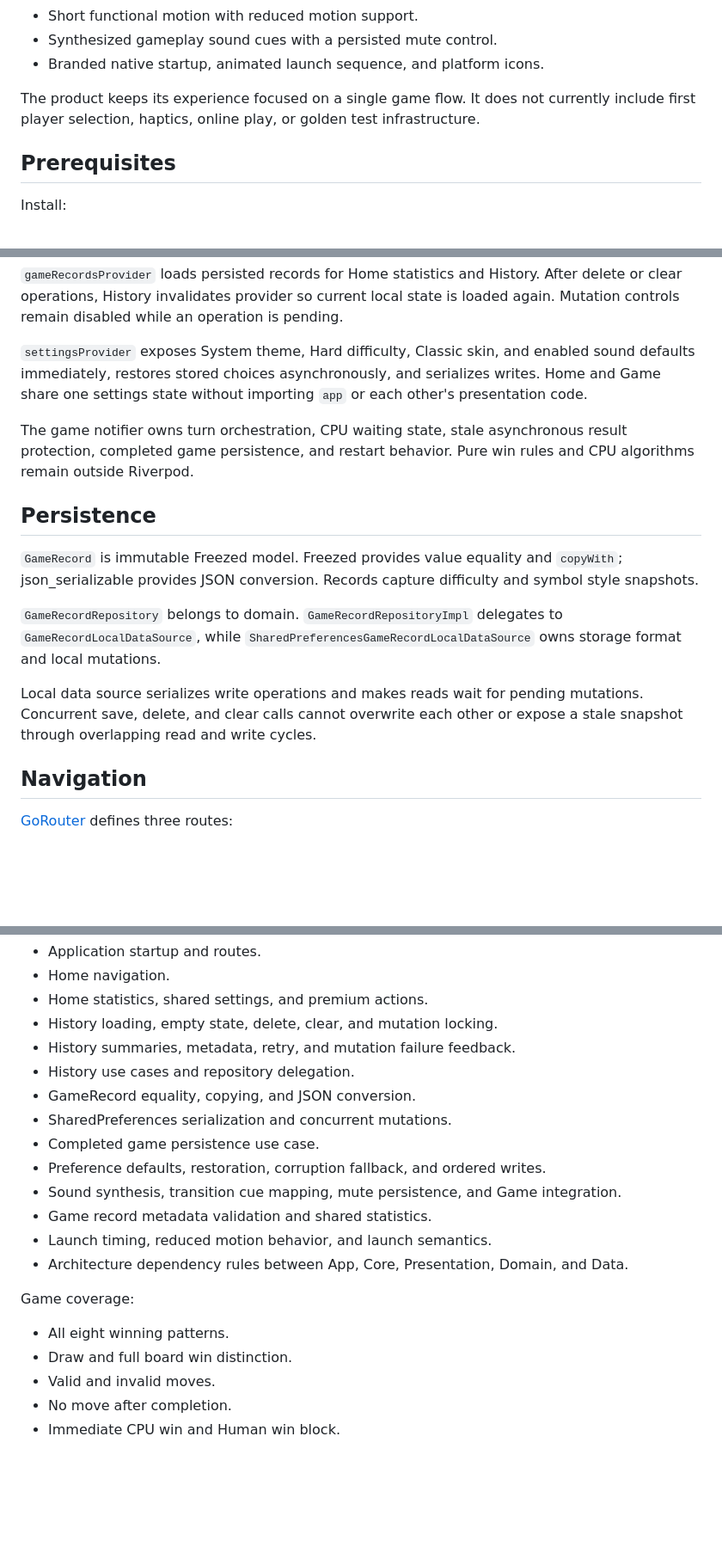
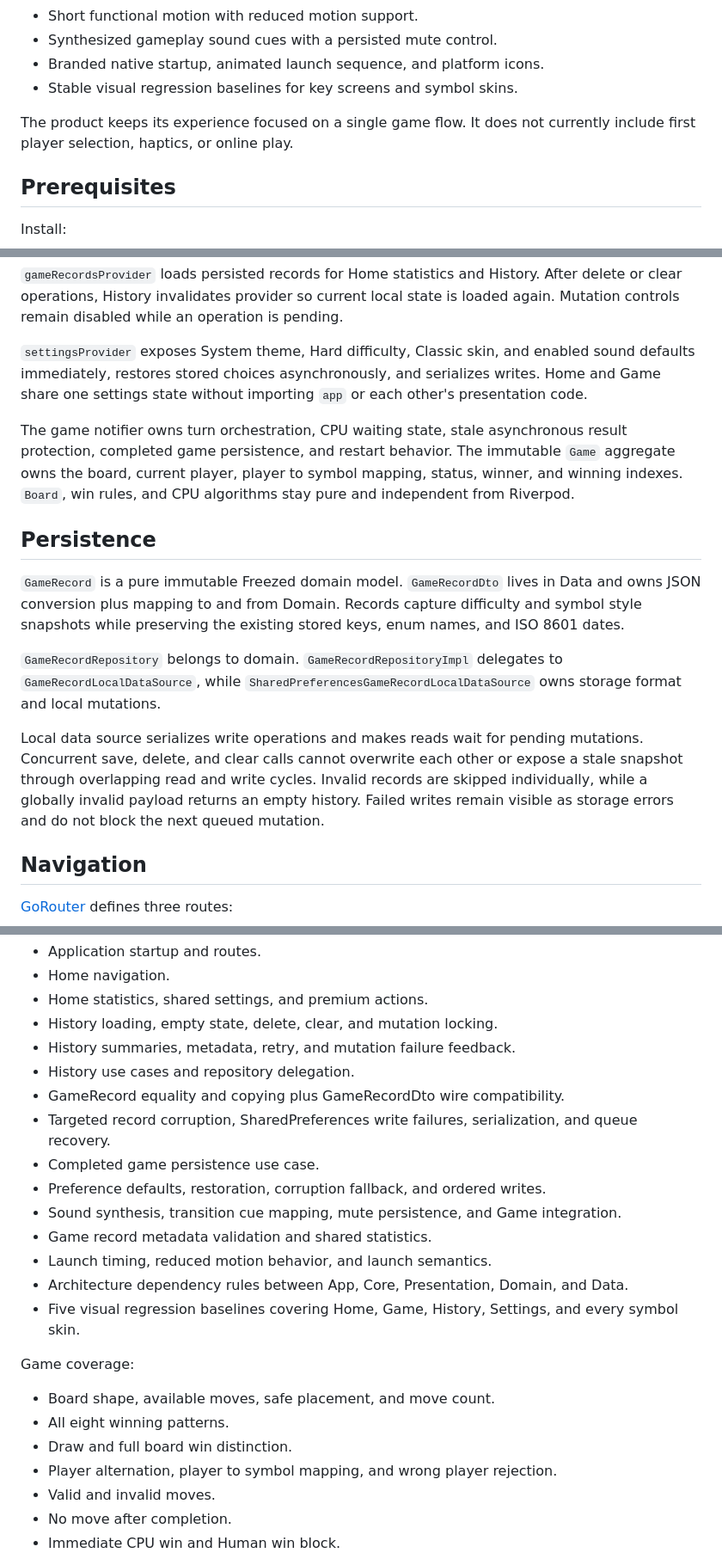
Before and after one commit to TheoAugust8/xo-arena, a Markdown page: README.md, 3 parts joined by grey strips. Shown at 86% size. Drawn GitHub-style; blank space fills up the shorter version.

Commit message:
docs: document architecture and golden workflow

```diff
--- a/README.md
+++ b/README.md
@@ -19,8 +19,9 @@ Core target:
 * Short functional motion with reduced motion support.
 * Synthesized gameplay sound cues with a persisted mute control.
 * Branded native startup, animated launch sequence, and platform icons.
+* Stable visual regression baselines for key screens and symbol skins.
 
-The product keeps its experience focused on a single game flow. It does not currently include first player selection, haptics, online play, or golden test infrastructure.
+The product keeps its experience focused on a single game flow. It does not currently include first player selection, haptics, or online play.
 
 ## Prerequisites
 
@@ -184,15 +189,15 @@ test/
 
 `settingsProvider` exposes System theme, Hard difficulty, Classic skin, and enabled sound defaults immediately, restores stored choices asynchronously, and serializes writes. Home and Game share one settings state without importing `app` or each other's presentation code.
 
-The game notifier owns turn orchestration, CPU waiting state, stale asynchronous result protection, completed game persistence, and restart behavior. Pure win rules and CPU algorithms remain outside Riverpod.
+The game notifier owns turn orchestration, CPU waiting state, stale asynchronous result protection, completed game persistence, and restart behavior. The immutable `Game` aggregate owns the board, current player, player to symbol mapping, status, winner, and winning indexes. `Board`, win rules, and CPU algorithms stay pure and independent from Riverpod.
 
 ## Persistence
 
-`GameRecord` is immutable Freezed model. Freezed provides value equality and `copyWith`; json_serializable provides JSON conversion. Records capture difficulty and symbol style snapshots.
+`GameRecord` is a pure immutable Freezed domain model. `GameRecordDto` lives in Data and owns JSON conversion plus mapping to and from Domain. Records capture difficulty and symbol style snapshots while preserving the existing stored keys, enum names, and ISO 8601 dates.
 
 `GameRecordRepository` belongs to domain. `GameRecordRepositoryImpl` delegates to `GameRecordLocalDataSource`, while `SharedPreferencesGameRecordLocalDataSource` owns storage format and local mutations.
 
-Local data source serializes write operations and makes reads wait for pending mutations. Concurrent save, delete, and clear calls cannot overwrite each other or expose a stale snapshot through overlapping read and write cycles.
+Local data source serializes write operations and makes reads wait for pending mutations. Concurrent save, delete, and clear calls cannot overwrite each other or expose a stale snapshot through overlapping read and write cycles. Invalid records are skipped individually, while a globally invalid payload returns an empty history. Failed writes remain visible as storage errors and do not block the next queued mutation.
 
 ## Navigation
 
@@ -226,19 +231,22 @@ Current tests cover:
 * History loading, empty state, delete, clear, and mutation locking.
 * History summaries, metadata, retry, and mutation failure feedback.
 * History use cases and repository delegation.
-* GameRecord equality, copying, and JSON conversion.
-* SharedPreferences serialization and concurrent mutations.
+* GameRecord equality and copying plus GameRecordDto wire compatibility.
+* Targeted record corruption, SharedPreferences write failures, serialization, and queue recovery.
 * Completed game persistence use case.
 * Preference defaults, restoration, corruption fallback, and ordered writes.
 * Sound synthesis, transition cue mapping, mute persistence, and Game integration.
 * Game record metadata validation and shared statistics.
 * Launch timing, reduced motion behavior, and launch semantics.
 * Architecture dependency rules between App, Core, Presentation, Domain, and Data.
+* Five visual regression baselines covering Home, Game, History, Settings, and every symbol skin.
 
 Game coverage:
 
+* Board shape, available moves, safe placement, and move count.
 * All eight winning patterns.
 * Draw and full board win distinction.
+* Player alternation, player to symbol mapping, and wrong player rejection.
 * Valid and invalid moves.
 * No move after completion.
 * Immediate CPU win and Human win block.
```
Also changed, not shown: other parts of README.md (+7 -3 lines).
